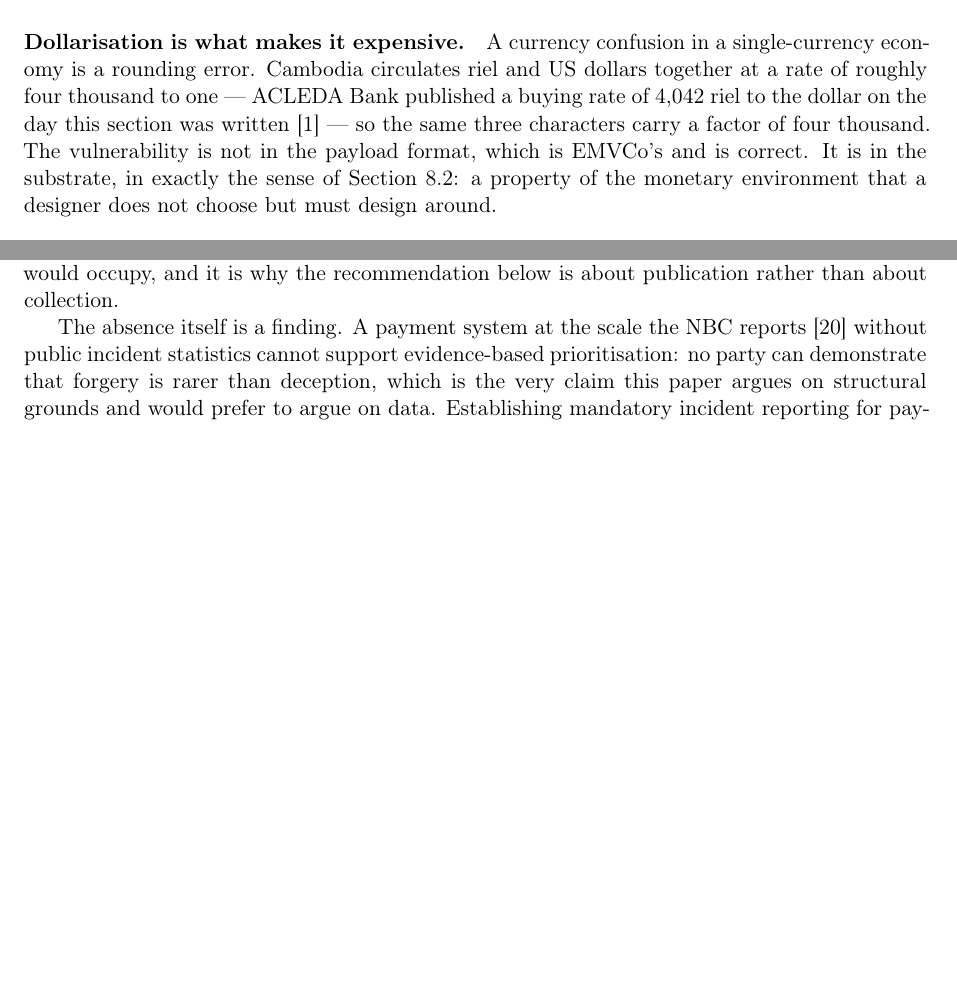
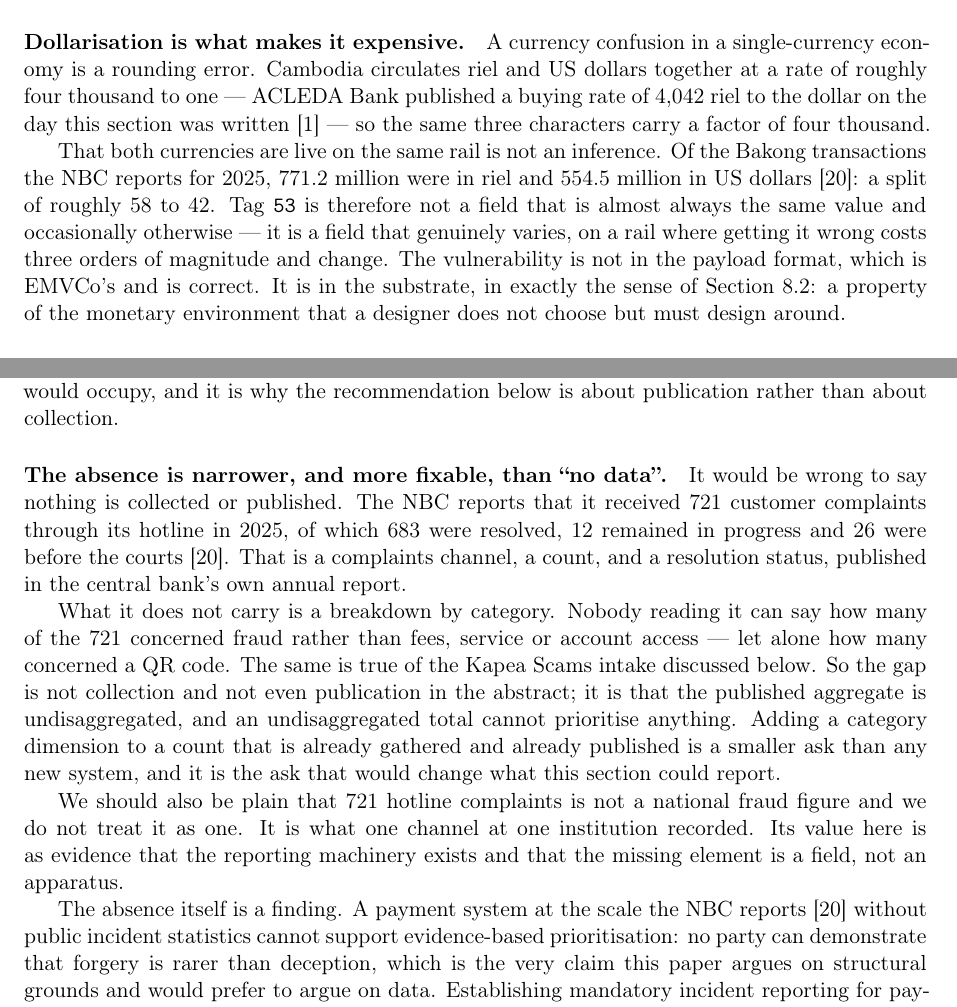
Before and after one commit to sengtha/QRSeal, a LaTeX paper (paper/main.tex): two parts of pages 13 and 34 of 41, joined at a grey line, cut so that both start at the same text, the shorter picture padded with empty space. Compiled offline with pdfLaTeX.

Commit message:
Replace the unverified Bakong figures with the NBC's own 2025 report
The author supplied the Annual Report 2025 itself, which settles the last
outstanding verification item and improves on it in three ways.

The scale figure is now primary and current: approximately 1,325.65
million Bakong transactions in 2025, a factor of 1.2 over the previous
year, and around 18.9 million e-wallet accounts. That replaces an
unverified 608.32 million for 2024, and it resolves the "4.5 million"
ambiguity by superseding it -- the report's own account figure counts a
different object from anything the secondary summaries were describing.
The introduction no longer needs its paragraph-long apology for not
quoting a number, and reads as it should again.

The report also supplies evidence the paper was previously making by
inference. Of those transactions, 771.2 million were in riel and 554.5
million in US dollars: a split of roughly 58 to 42. Section 6.1 can
therefore say that tag 53 is not a field that is almost always one value
and occasionally otherwise, but one that genuinely varies -- on a rail
where getting it wrong costs three orders of magnitude and change. That
is a much stronger footing for the currency-substitution case than an
exchange rate alone.

And it sharpens section 9 from "no data" to something more precise and
more fixable. The NBC received 721 hotline complaints in 2025, of which
683 were resolved, 12 remained in progress and 26 were before the courts.
So a channel, a count and a resolution status are all published in the
central bank's own annual report. What is absent is a breakdown by
category: nobody can say how many concerned fraud rather than fees or
account access, let alone how many concerned a QR code. The gap is a
field, not an apparatus, and adding a category dimension to a count
already gathered and already published is a smaller ask than any new
system. The section states plainly that 721 hotline complaints is not a
national fraud figure and does not treat it as one.

```diff
--- a/paper/main.tex
+++ b/paper/main.tex
@@ -939,7 +936,14 @@ single-currency economy is a rounding error. Cambodia circulates riel and US
 dollars together at a rate of roughly four thousand to one --- ACLEDA Bank
 published a buying rate of 4{,}042 riel to the dollar on the day this section was
 written \citep{acleda2026tips} --- so the same three characters carry a factor of
-four thousand. The vulnerability is not in the payload format, which is EMVCo's
+four thousand.
+
+That both currencies are live on the same rail is not an inference. Of the
+Bakong transactions the NBC reports for 2025, 771.2 million were in riel and
+554.5 million in US dollars \citep{nbc2025annual}: a split of roughly 58 to 42.
+Tag~\texttt{53} is therefore not a field that is almost always the same value
+and occasionally otherwise --- it is a field that genuinely varies, on a rail
+where getting it wrong costs three orders of magnitude and change. The vulnerability is not in the payload format, which is EMVCo's
 and is correct. It is in the substrate, in exactly the sense of
 Section~\ref{sec:degrees}: a property of the monetary environment that a
 designer does not choose but must design around.
@@ -2366,8 +2370,29 @@ statistics. It is what happens in the space an official series would occupy, and
 it is why the recommendation below is about publication rather than about
 collection.
 
+\paragraph{The absence is narrower, and more fixable, than ``no data''.} It
+would be wrong to say nothing is collected or published. The NBC reports that it
+received 721 customer complaints through its hotline in 2025, of which 683 were
+resolved, 12 remained in progress and 26 were before the courts
+\citep{nbc2025annual}. That is a complaints channel, a count, and a resolution
+status, published in the central bank's own annual report.
+
+What it does not carry is a breakdown by category. Nobody reading it can say how
+many of the 721 concerned fraud rather than fees, service or account access ---
+let alone how many concerned a QR code. The same is true of the Kapea Scams
+intake discussed below. So the gap is not collection and not even publication in
+the abstract; it is that the published aggregate is undisaggregated, and an
+undisaggregated total cannot prioritise anything. Adding a category dimension to
+a count that is already gathered and already published is a smaller ask than any
+new system, and it is the ask that would change what this section could report.
+
+We should also be plain that 721 hotline complaints is not a national fraud
+figure and we do not treat it as one. It is what one channel at one institution
+recorded. Its value here is as evidence that the reporting machinery exists and
+that the missing element is a field, not an apparatus.
+
 The absence itself is a finding. A payment system at the scale the NBC reports
-\citep{nbc2024annual} without public incident statistics cannot support
+\citep{nbc2025annual} without public incident statistics cannot support
 evidence-based prioritisation: no party can demonstrate that forgery is rarer
 than deception, which is the very claim this paper argues on structural grounds
 and would prefer to argue on data. Establishing mandatory incident reporting for
```
Also changed, not shown: docs/source-verification.md (+1 -1 lines), paper/references.bib (+5 -4 lines), paper/main.tex (17 more changed lines).
